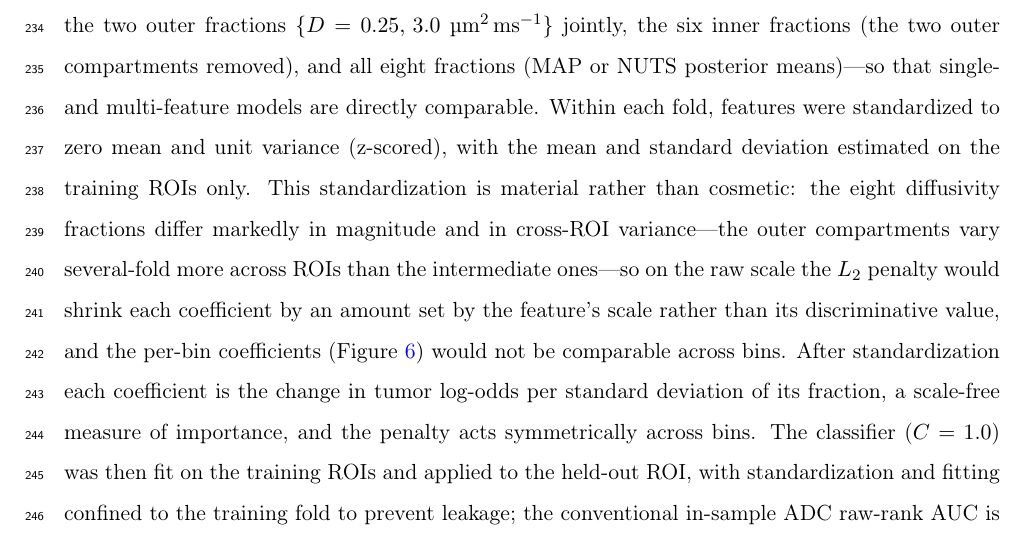
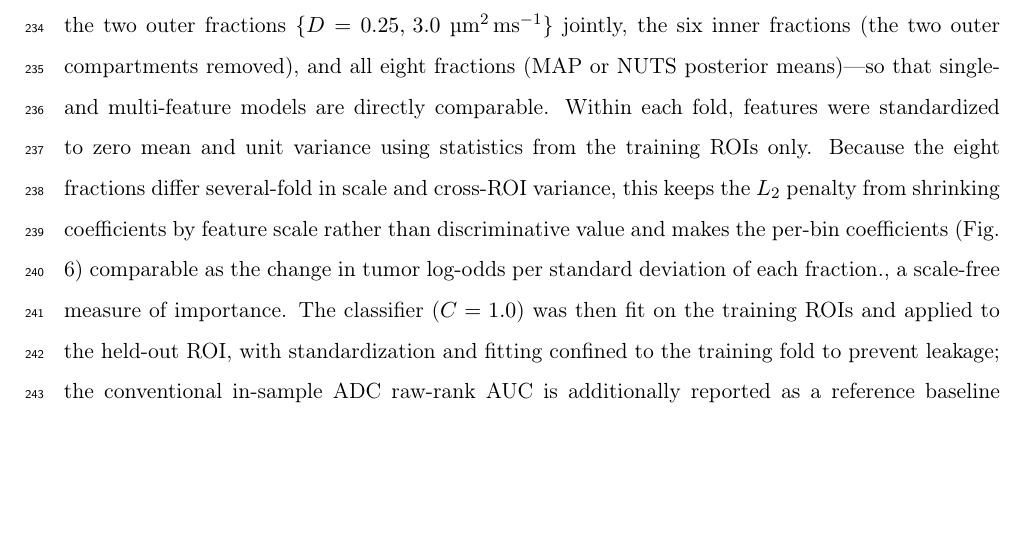
Before and after one commit to PaWeRe/spectra-estimation-dMRI, a LaTeX paper (paper/main.tex, which reads paper/sections/methods.tex): part of page 10 of 42, cut so that both start at the same text, the shorter picture padded with empty space. Compiled offline with pdfLaTeX.

Commit message:
updating methods classification section

```diff
--- a/paper/sections/methods.tex
+++ b/paper/sections/methods.tex
@@ -36,7 +36,7 @@ This follows PI-RADS~v2.1, which specifies a maximum b-value of 800--1000~s/mm$^
 
 Tumor detection was evaluated by zone with $L_2$-regularized logistic regression under leave-one-out cross-validation (LOOCV): tumor versus normal in the peripheral zone ($n = 81$) and the transition zone ($n = 68$), fit separately because normal peripheral- and transition-zone tissue differ systematically in baseline diffusion whereas tumor tissue is comparatively similar across zones, so a pooled boundary would conflate zonal and pathological variation.
 Five feature representations were scored through one common pipeline---ADC alone, each individual spectral fraction alone, the two outer fractions $\{D = 0.25,\,3.0\;\umsmm\}$ jointly, the six inner fractions (the two outer compartments removed), and all eight fractions (MAP or NUTS posterior means)---so that single- and multi-feature models are directly comparable.
-Within each fold, features were standardized to zero mean and unit variance (z-scored), with the mean and standard deviation estimated on the training ROIs only. This standardization is material rather than cosmetic: the eight diffusivity fractions differ markedly in magnitude and in cross-ROI variance---the outer compartments vary several-fold more across ROIs than the intermediate ones---so on the raw scale the $L_2$ penalty would shrink each coefficient by an amount set by the feature's scale rather than its discriminative value, and the per-bin coefficients (Figure~\ref{fig:sensitivity}) would not be comparable across bins. After standardization each coefficient is the change in tumor log-odds per standard deviation of its fraction, a scale-free measure of importance, and the penalty acts symmetrically across bins.
+Within each fold, features were standardized to zero mean and unit variance using statistics from the training ROIs only. Because the eight fractions differ several-fold in scale and cross-ROI variance, this keeps the $L_2$ penalty from shrinking coefficients by feature scale rather than discriminative value and makes the per-bin coefficients (Fig. 6) comparable as the change in tumor log-odds per standard deviation of each fraction., a scale-free measure of importance.
 The classifier ($C = 1.0$) was then fit on the training ROIs and applied to the held-out ROI, with standardization and fitting confined to the training fold to prevent leakage; the conventional in-sample ADC raw-rank AUC is additionally reported as a reference baseline (Table~\ref{tab:auc}).
 Performance was the area under the receiver-operating-characteristic curve (AUC), with $95\%$ confidence intervals from patient-level percentile bootstrap (2000 resamples) \citep{efron1993bootstrap}; sensitivity analyses at $C = 0.1$ and $C = 10$ confirmed robustness to regularization strength.
 
```
